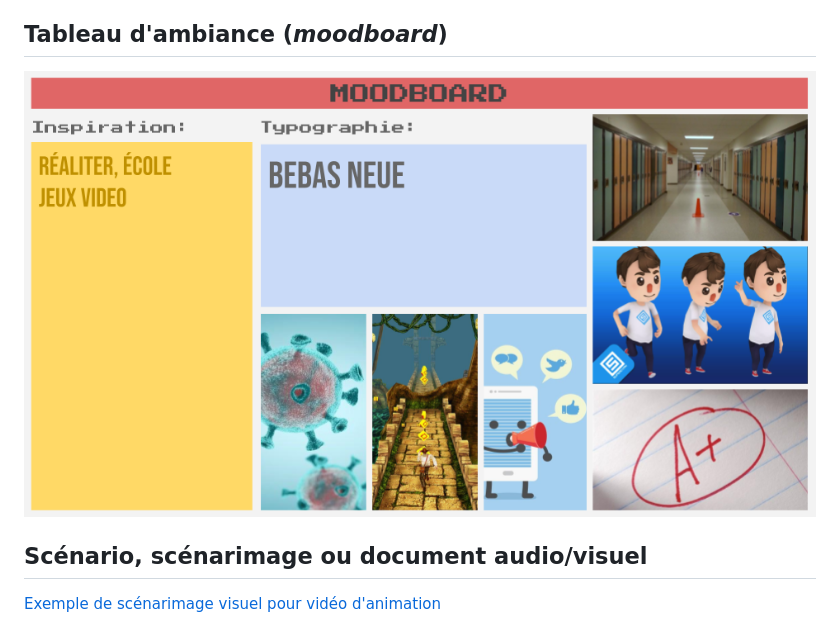
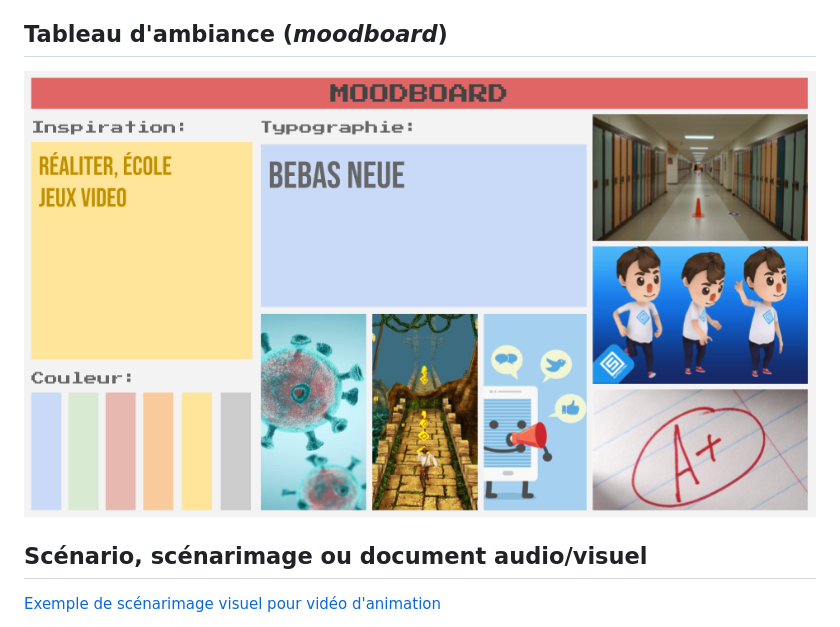
Before and after one commit to pamelasanscartier/projection-particules, a Markdown page: docs/preproduction/README.md, the part around the change. GitHub-like rendering; pictures changed too: docs/preproduction/medias/moodboard1.png (deleted), docs/preproduction/medias/moodboard2.png (added).

Commit message:
modif moodboard 2

```diff
--- a/docs/preproduction/README.md
+++ b/docs/preproduction/README.md
@@ -32,7 +32,7 @@ Notre projet consiste en une simulation d’une vie à l’étude. Un étudiant
 Avec la situation de pandémie, les études sont encore plus stressantes et démotivantes. Nous avons donc pensé qu'un jeu avec une approche humoristique serait une bonne idée pour remonter le moral des étudiants. C'est également un façon de faire comprendre comment nous pouvons nous sentir face à ce qui se passe dans le monde en ce moment.
 
 ## Tableau d'ambiance (*moodboard*)
-![Moodboard de School Run](medias/moodboard1.png)
+![Moodboard de School Run](medias/moodboard2.png)
 
 
 ## Scénario, scénarimage ou document audio/visuel
```
